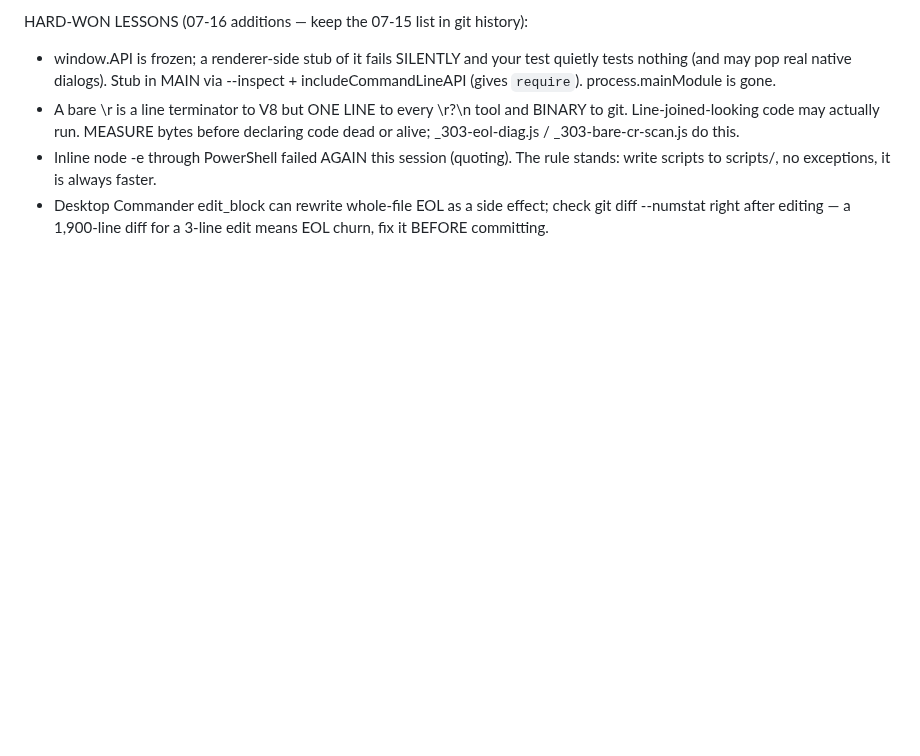
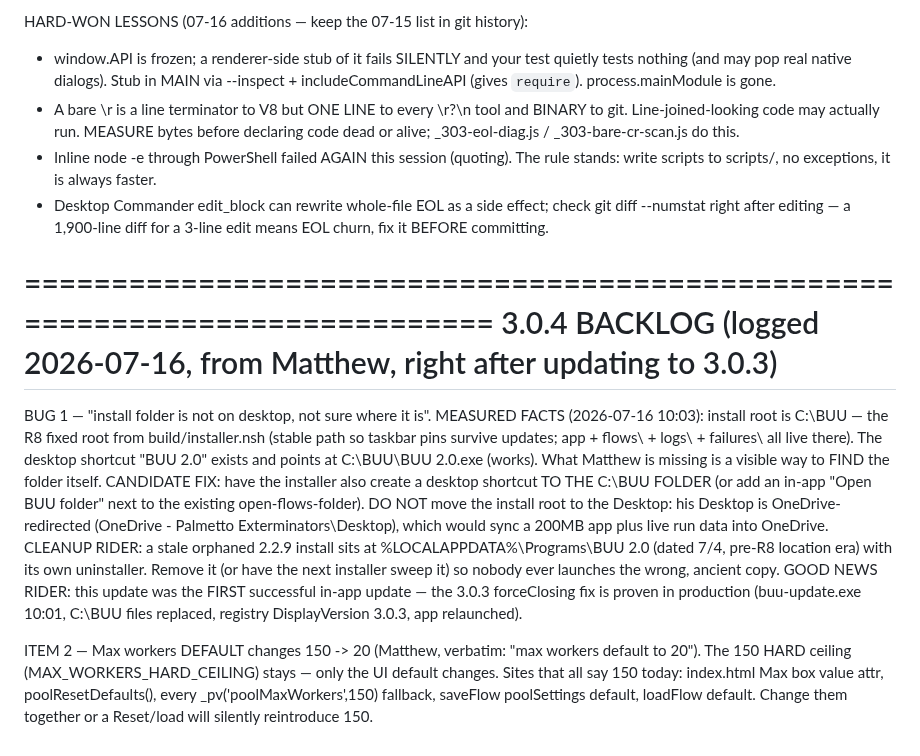
Before and after one commit to EntomoBrandsMR/better-update-utility-release, a Markdown page: TODO.md, the part around the change. Drawn GitHub-style; blank space fills up the shorter version.

Commit message:
3.0.4 backlog: install-folder discoverability bug (C:\BUU is the R8 root; do NOT move to OneDrive-synced Desktop; stale 2.2.9 orphan cleanup) + Max workers default 150 -> 20 (hard ceiling stays)

```diff
--- a/TODO.md
+++ b/TODO.md
@@ -630,3 +630,33 @@ HARD-WON LESSONS (07-16 additions — keep the 07-15 list in git history):
  - Desktop Commander edit_block can rewrite whole-file EOL as a side effect;
    check git diff --numstat right after editing — a 1,900-line diff for a 3-line
    edit means EOL churn, fix it BEFORE committing.
+
+
+=============================================================================
+3.0.4 BACKLOG (logged 2026-07-16, from Matthew, right after updating to 3.0.3)
+=============================================================================
+BUG 1 — "install folder is not on desktop, not sure where it is".
+  MEASURED FACTS (2026-07-16 10:03): install root is C:\BUU — the R8 fixed
+  root from build/installer.nsh (stable path so taskbar pins survive updates;
+  app + flows\ + logs\ + failures\ all live there). The desktop shortcut
+  "BUU 2.0" exists and points at C:\BUU\BUU 2.0.exe (works). What Matthew is
+  missing is a visible way to FIND the folder itself.
+  CANDIDATE FIX: have the installer also create a desktop shortcut TO THE
+  C:\BUU FOLDER (or add an in-app "Open BUU folder" next to the existing
+  open-flows-folder). DO NOT move the install root to the Desktop: his Desktop
+  is OneDrive-redirected (OneDrive - Palmetto Exterminators\Desktop), which
+  would sync a 200MB app plus live run data into OneDrive.
+  CLEANUP RIDER: a stale orphaned 2.2.9 install sits at
+  %LOCALAPPDATA%\Programs\BUU 2.0 (dated 7/4, pre-R8 location era) with its
+  own uninstaller. Remove it (or have the next installer sweep it) so nobody
+  ever launches the wrong, ancient copy.
+  GOOD NEWS RIDER: this update was the FIRST successful in-app update — the
+  3.0.3 forceClosing fix is proven in production (buu-update.exe 10:01, C:\BUU
+  files replaced, registry DisplayVersion 3.0.3, app relaunched).
+
+ITEM 2 — Max workers DEFAULT changes 150 -> 20 (Matthew, verbatim: "max
+  workers default to 20"). The 150 HARD ceiling (MAX_WORKERS_HARD_CEILING)
+  stays — only the UI default changes. Sites that all say 150 today:
+  index.html Max box value attr, poolResetDefaults(), every _pv('poolMaxWorkers',150)
+  fallback, saveFlow poolSettings default, loadFlow default. Change them together
+  or a Reset/load will silently reintroduce 150.
```
